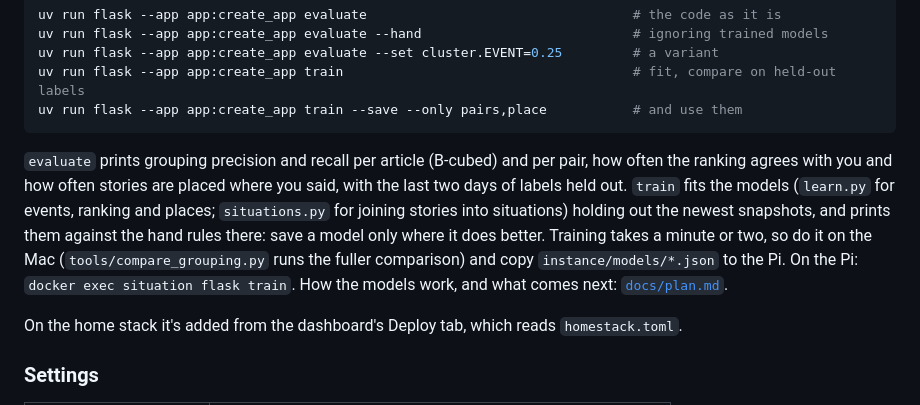
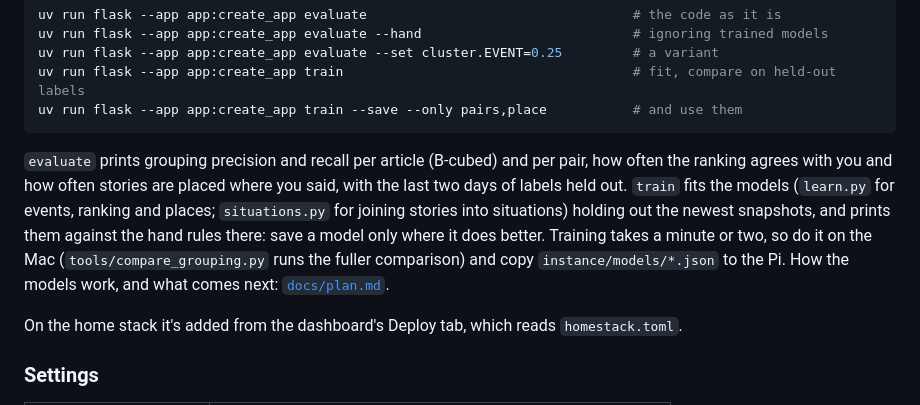
Before and after one commit to ego-alt/situation, a Markdown page: README.md, the part around the change. GitHub-like rendering.

Commit message:
tiny/readme: train on the mac

````diff
--- a/README.md
+++ b/README.md
@@ -56,7 +56,7 @@ uv run flask --app app:create_app train                                     # fi
 uv run flask --app app:create_app train --save --only pairs,place           # and use them
 ```
 
-`evaluate` prints grouping precision and recall per article (B-cubed) and per pair, how often the ranking agrees with you and how often stories are placed where you said, with the last two days of labels held out. `train` fits the models (`learn.py` for events, ranking and places; `situations.py` for joining stories into situations) holding out the newest snapshots, and prints them against the hand rules there: save a model only where it does better. Training takes a minute or two, so do it on the Mac (`tools/compare_grouping.py` runs the fuller comparison) and copy `instance/models/*.json` to the Pi. On the Pi: `docker exec situation flask train`. How the models work, and what comes next: [`docs/plan.md`](docs/plan.md#learning-from-your-labels).
+`evaluate` prints grouping precision and recall per article (B-cubed) and per pair, how often the ranking agrees with you and how often stories are placed where you said, with the last two days of labels held out. `train` fits the models (`learn.py` for events, ranking and places; `situations.py` for joining stories into situations) holding out the newest snapshots, and prints them against the hand rules there: save a model only where it does better. Training takes a minute or two, so do it on the Mac (`tools/compare_grouping.py` runs the fuller comparison) and copy `instance/models/*.json` to the Pi. How the models work, and what comes next: [`docs/plan.md`](docs/plan.md#learning-from-your-labels).
 
 On the home stack it's added from the dashboard's Deploy tab, which reads `homestack.toml`.
 
````
